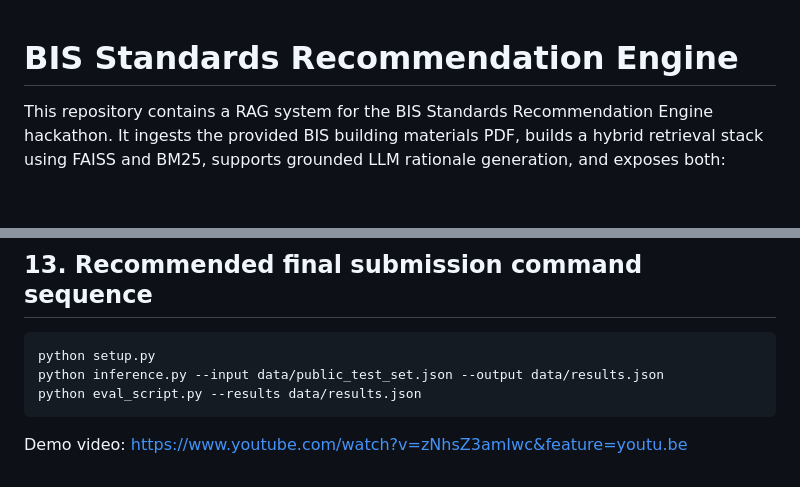
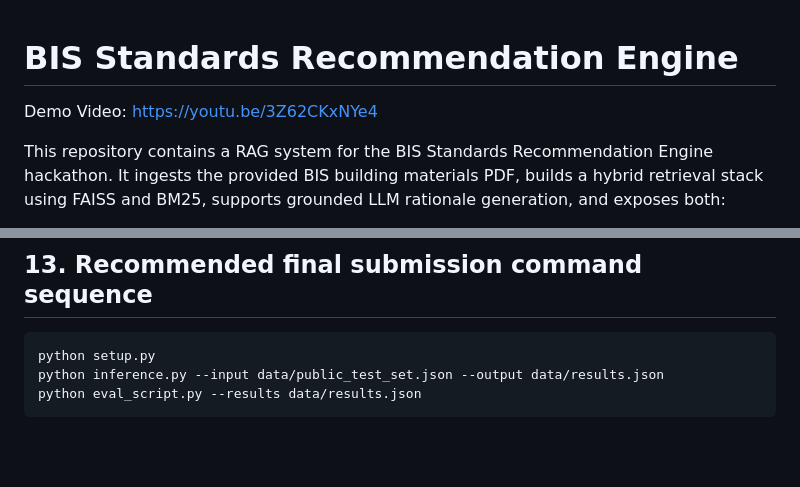
Before and after one commit to Aman-k-s/BIS-RAG, a Markdown page: README.md, 2 parts joined by grey strips. Rendered like a GitHub page; blank space fills up the shorter version.

Commit message:
Add demo video link to README
Added a demo video link to the README.

````diff
--- a/README.md
+++ b/README.md
@@ -1,4 +1,7 @@
 # BIS Standards Recommendation Engine
+
+Demo Video: https://youtu.be/3Z62CKxNYe4
+
 
 This repository contains a RAG system for the BIS Standards Recommendation Engine hackathon. It ingests the provided BIS building materials PDF, builds a hybrid retrieval stack using FAISS and BM25, supports grounded LLM rationale generation, and exposes both:
 
@@ -287,4 +290,3 @@ python setup.py
 python inference.py --input data/public_test_set.json --output data/results.json
 python eval_script.py --results data/results.json
 ```
-Demo video: https://www.youtube.com/watch?v=zNhsZ3amIwc&feature=youtu.be
````
